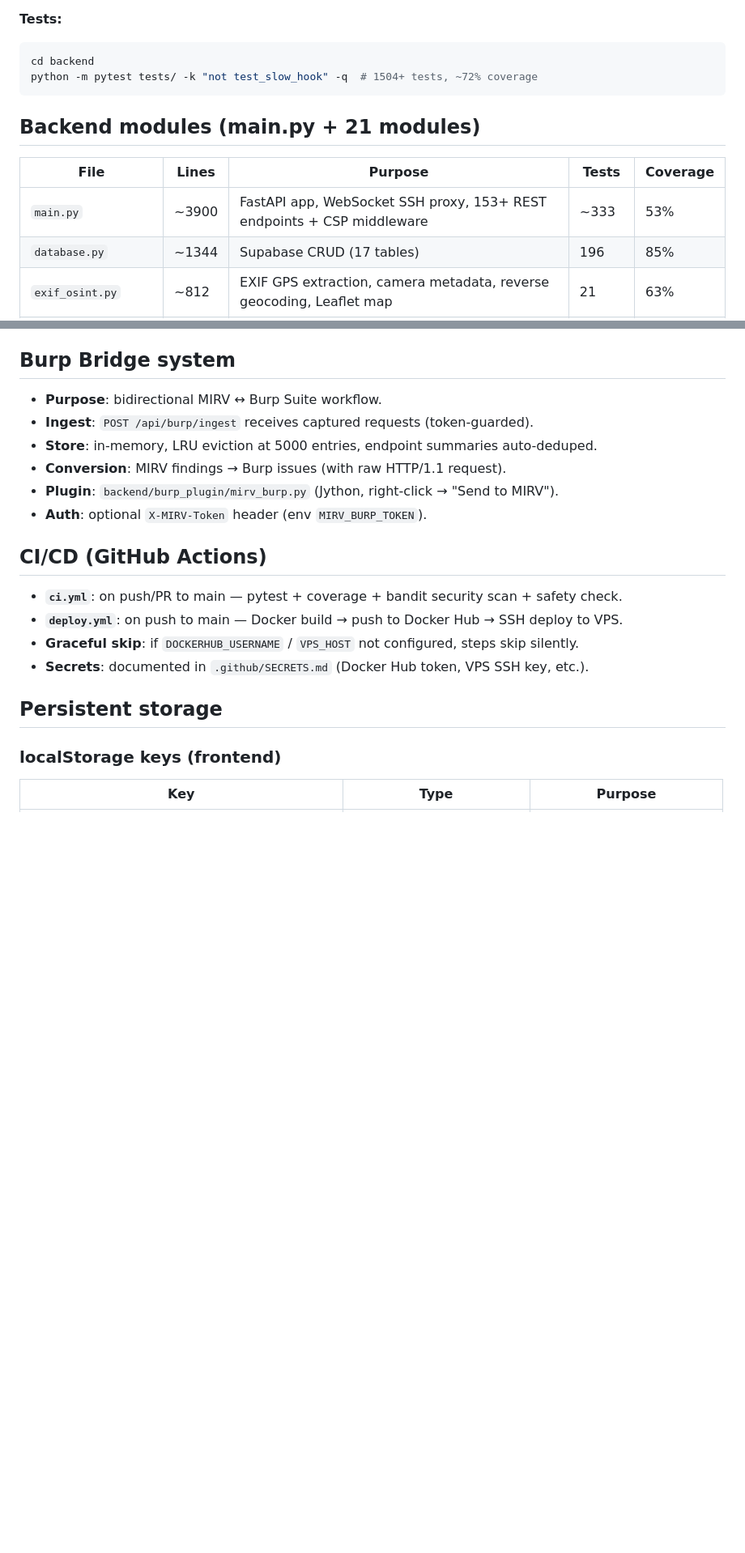
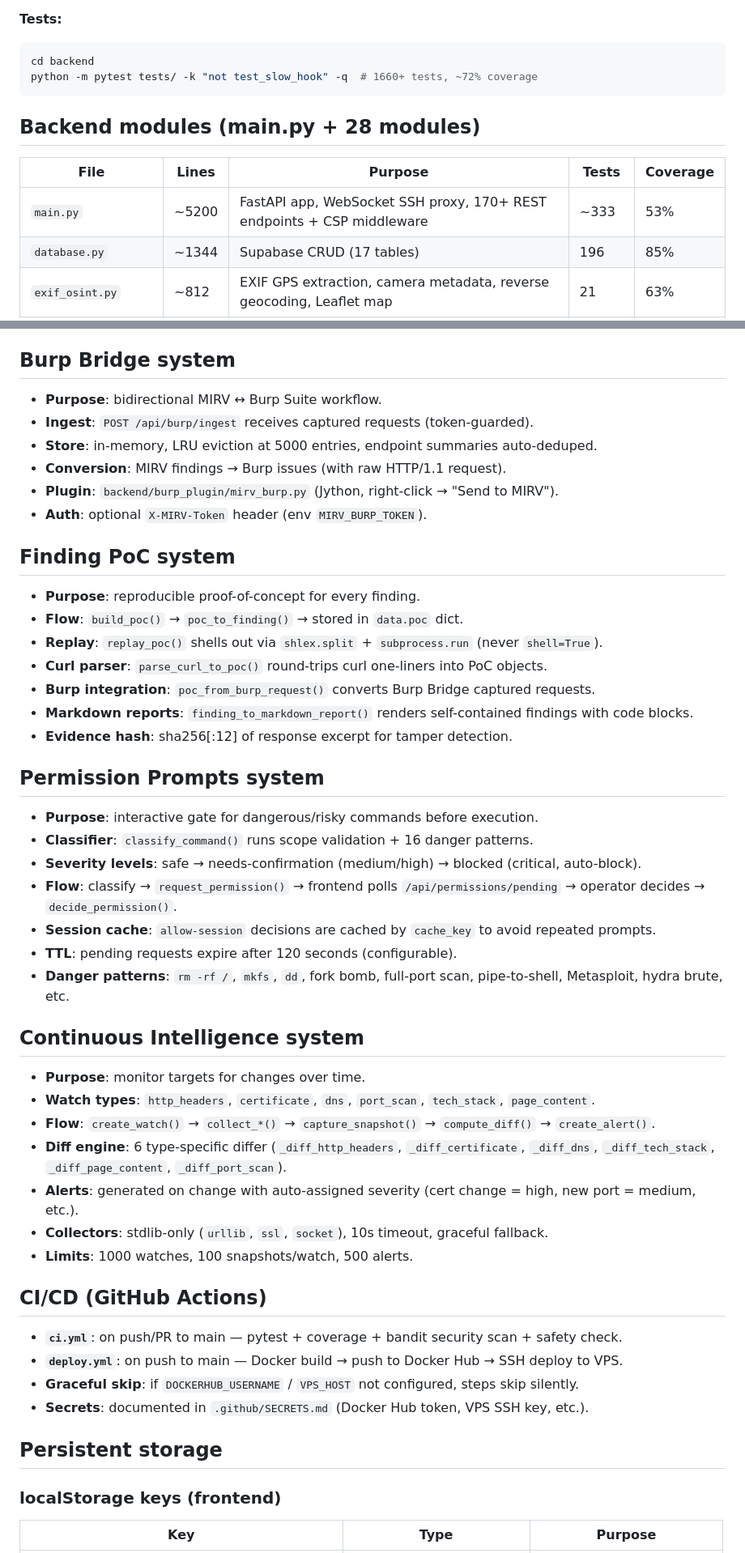
Before and after one commit to SenorJA/dashboard-ctf, a Markdown page: AGENTS.md, 2 parts joined by grey strips. Shown at 81% size. Drawn GitHub-style; blank space fills up the shorter version.

Commit message:
docs: update AGENTS.md (28 modules, 170+ endpoints, 25 tabs, 1660+ tests)

````diff
--- a/AGENTS.md
+++ b/AGENTS.md
@@ -83,14 +85,14 @@ uvicorn main:app --reload --host 0.0.0.0 --port 8000
 **Tests:**
 ```bash
 cd backend
-python -m pytest tests/ -k "not test_slow_hook" -q  # 1504+ tests, ~72% coverage
+python -m pytest tests/ -k "not test_slow_hook" -q  # 1660+ tests, ~72% coverage
 ```
 
-## Backend modules (main.py + 21 modules)
+## Backend modules (main.py + 28 modules)
 
 | File | Lines | Purpose | Tests | Coverage |
 |------|-------|---------|-------|----------|
-| `main.py` | ~3900 | FastAPI app, WebSocket SSH proxy, 153+ REST endpoints + CSP middleware | ~333 | 53% |
+| `main.py` | ~5200 | FastAPI app, WebSocket SSH proxy, 170+ REST endpoints + CSP middleware | ~333 | 53% |
 | `database.py` | ~1344 | Supabase CRUD (17 tables) | 196 | 85% |
 | `exif_osint.py` | ~812 | EXIF GPS extraction, camera metadata, reverse geocoding, Leaflet map | 21 | 63% |
 | `canary_tokens.py` | ~442 | 8 honeytoken types, activation tracking, expiration | 24 | 99% |
@@ -283,6 +295,36 @@ python -m pytest tests/ -k "not test_slow_hook" -q  # 1504+ tests, ~72% coverage
 - **Conversion**: MIRV findings → Burp issues (with raw HTTP/1.1 request).
 - **Plugin**: `backend/burp_plugin/mirv_burp.py` (Jython, right-click → "Send to MIRV").
 - **Auth**: optional `X-MIRV-Token` header (env `MIRV_BURP_TOKEN`).
+
+## Finding PoC system
+
+- **Purpose**: reproducible proof-of-concept for every finding.
+- **Flow**: `build_poc()` → `poc_to_finding()` → stored in `data.poc` dict.
+- **Replay**: `replay_poc()` shells out via `shlex.split` + `subprocess.run` (never `shell=True`).
+- **Curl parser**: `parse_curl_to_poc()` round-trips curl one-liners into PoC objects.
+- **Burp integration**: `poc_from_burp_request()` converts Burp Bridge captured requests.
+- **Markdown reports**: `finding_to_markdown_report()` renders self-contained findings with code blocks.
+- **Evidence hash**: sha256[:12] of response excerpt for tamper detection.
+
+## Permission Prompts system
+
+- **Purpose**: interactive gate for dangerous/risky commands before execution.
+- **Classifier**: `classify_command()` runs scope validation + 16 danger patterns.
+- **Severity levels**: safe → needs-confirmation (medium/high) → blocked (critical, auto-block).
+- **Flow**: classify → `request_permission()` → frontend polls `/api/permissions/pending` → operator decides → `decide_permission()`.
+- **Session cache**: `allow-session` decisions are cached by `cache_key` to avoid repeated prompts.
+- **TTL**: pending requests expire after 120 seconds (configurable).
+- **Danger patterns**: `rm -rf /`, `mkfs`, `dd`, fork bomb, full-port scan, pipe-to-shell, Metasploit, hydra brute, etc.
+
+## Continuous Intelligence system
+
+- **Purpose**: monitor targets for changes over time.
+- **Watch types**: `http_headers`, `certificate`, `dns`, `port_scan`, `tech_stack`, `page_content`.
+- **Flow**: `create_watch()` → `collect_*()` → `capture_snapshot()` → `compute_diff()` → `create_alert()`.
+- **Diff engine**: 6 type-specific differ (`_diff_http_headers`, `_diff_certificate`, `_diff_dns`, `_diff_tech_stack`, `_diff_page_content`, `_diff_port_scan`).
+- **Alerts**: generated on change with auto-assigned severity (cert change = high, new port = medium, etc.).
+- **Collectors**: stdlib-only (`urllib`, `ssl`, `socket`), 10s timeout, graceful fallback.
+- **Limits**: 1000 watches, 100 snapshots/watch, 500 alerts.
 
 ## CI/CD (GitHub Actions)
 
````
Also changed, not shown: other parts of AGENTS.md (+28 -16 lines).
